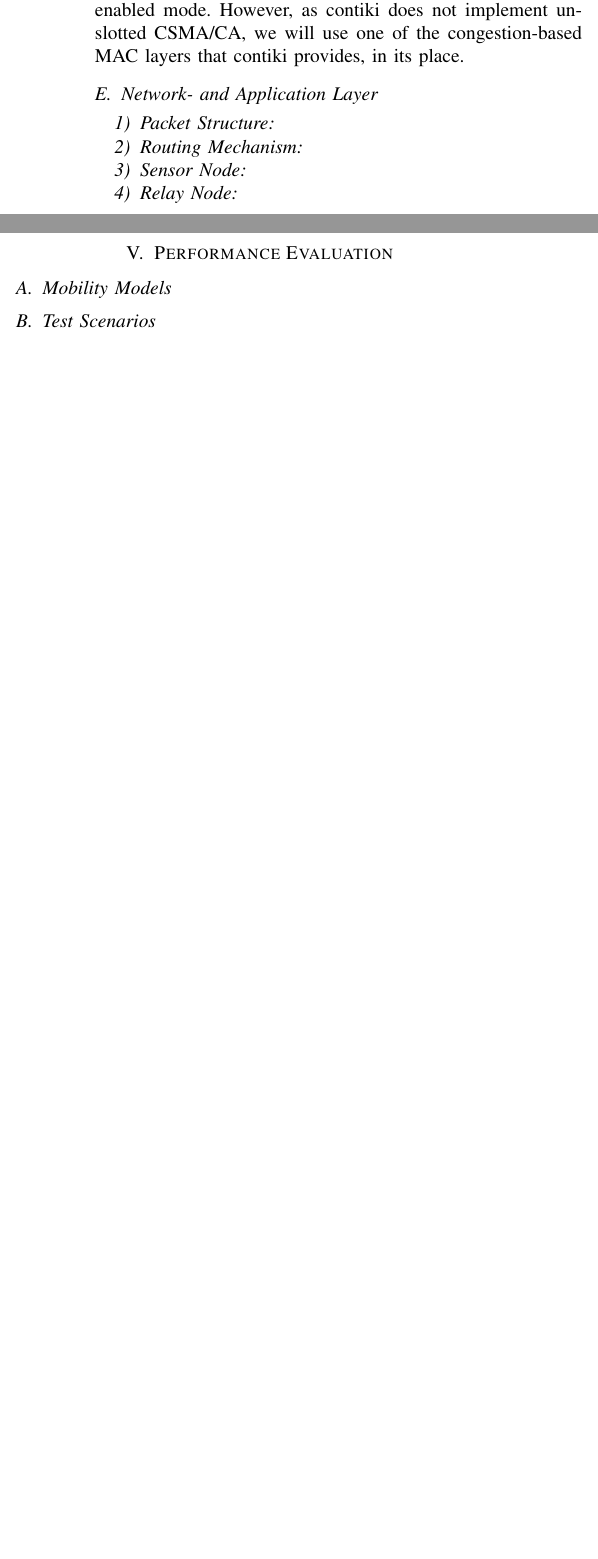
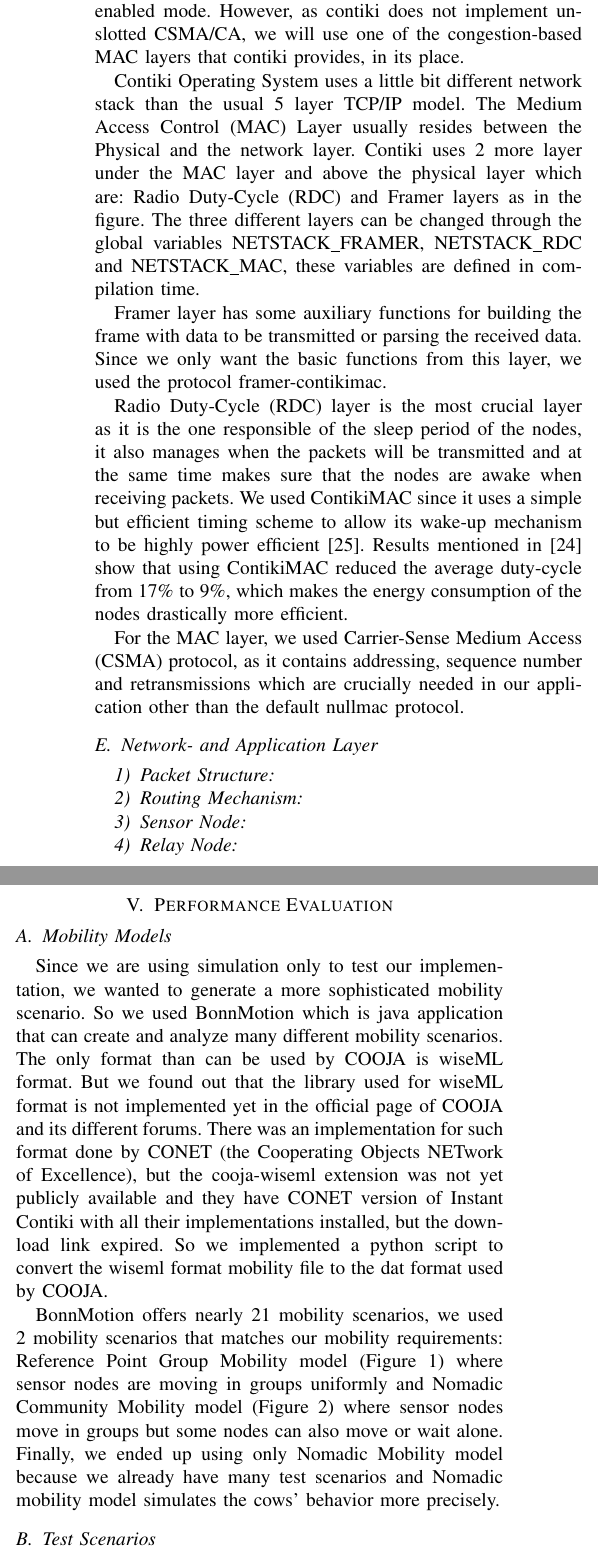
Before and after one commit to arqubusier/nes_project, a LaTeX paper (doc/Report2_Group10.tex): two parts of the columns of page 4 of 5, joined at a grey line, cut so that both start at the same text, the shorter picture padded with empty space. Compiled offline with pdfLaTeX; a missing font is replaced by an installed copy or a similar font; a LaTeX package or settings file that is missing is left out.

Commit message:
Updated documetation

```diff
--- a/doc/Report2_Group10.tex
+++ b/doc/Report2_Group10.tex
@@ -702,6 +676,29 @@ of these arguments, the design will use the nonbeacon-enabled mode. However, as
 contiki does not implement unslotted CSMA/CA, we will use one of the
 congestion-based MAC layers that contiki provides, in its place.
 
+Contiki Operating System uses a little bit different network stack than the usual
+5 layer TCP/IP model. The Medium Access Control (MAC) Layer usually resides between
+the Physical and the network layer. Contiki uses 2 more layer under the MAC layer and
+above the physical layer which are: Radio Duty-Cycle (RDC) and Framer layers as in
+the figure. The three different layers can be changed through the global variables
+NETSTACK\_FRAMER, NETSTACK\_RDC and NETSTACK\_MAC, these variables are defined in compilation time.
+
+Framer layer has some auxiliary functions for building the frame with data to be transmitted or
+parsing the received data. Since we only want the basic functions from this layer, we used the
+protocol framer-contikimac.
+
+Radio Duty-Cycle (RDC) layer is the most crucial layer as it is the one responsible of
+the sleep period of the nodes, it also manages when the packets will be transmitted
+and at the same time makes sure that the nodes are awake when receiving packets.
+We used ContikiMAC since it uses a simple but efficient timing scheme to allow its wake-up
+mechanism to be highly power efficient~\cite{ContikiDutyCycling}. Results mentioned in~\cite{ContikiMacProt} show that using
+ContikiMAC reduced the average duty-cycle from 17\% to 9\%, which makes the energy consumption
+of the nodes drastically more efficient.
+
+For the MAC layer, we used Carrier-Sense Medium Access (CSMA) protocol, as it contains
+addressing, sequence number and retransmissions which are crucially needed in our
+application other than the default nullmac protocol.
+
 \subsection{Network- and Application Layer}
 
 \subsubsection{Packet Structure}
@@ -719,6 +716,26 @@ congestion-based MAC layers that contiki provides, in its place.
 \section{Performance Evaluation}
 
 \subsection{Mobility Models}
+
+Since we are using simulation only to test our implementation, we wanted
+to generate a more sophisticated mobility scenario. So we used BonnMotion
+which is java application that can create and analyze many different mobility
+scenarios. The only format than can be used by COOJA is wiseML format.
+But we found out that the library used  for wiseML format is not implemented
+yet in the official page of COOJA and its different forums. There was an
+implementation for such format done by CONET (the Cooperating Objects NETwork
+of Excellence), but the cooja-wiseml extension was not yet publicly available
+and they have CONET version of Instant Contiki with all their implementations
+installed, but the download link expired. So we implemented a python script to
+convert the wiseml format mobility file to the dat format used by COOJA.
+
+BonnMotion offers nearly 21 mobility scenarios, we used 2 mobility scenarios
+that matches our mobility requirements: Reference Point Group Mobility model
+(Figure 1) where sensor nodes are moving in groups uniformly and Nomadic Community
+Mobility model (Figure 2) where sensor nodes move in groups but some nodes can also
+move or wait alone. Finally, we ended up using only Nomadic Mobility model because
+we already have many test scenarios and Nomadic mobility model simulates the cows’
+behavior more precisely.
 
 \subsection{Test Scenarios}
 
@@ -768,3 +785,5 @@ congestion-based MAC layers that contiki provides, in its place.
     R and M denote the number of relay nodes and the mobility type, respectively}
     \label{fig:results_bar}
 \end{figure}
+
+In order to evaluate the power consumption of the sensor nodes during the simulations,
```
Also changed, not shown: doc/Report2_Group10.pdf, doc/Report2_Group10.tex (55 more changed lines).
